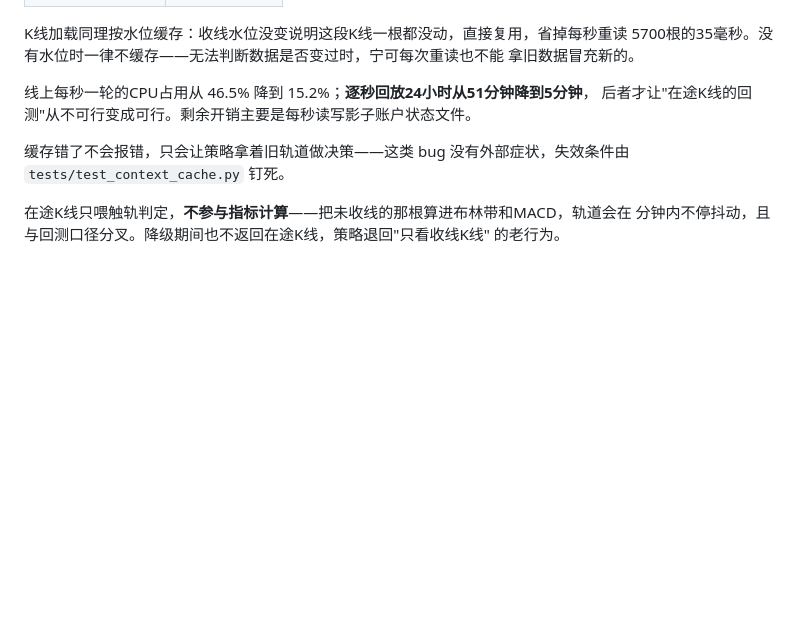
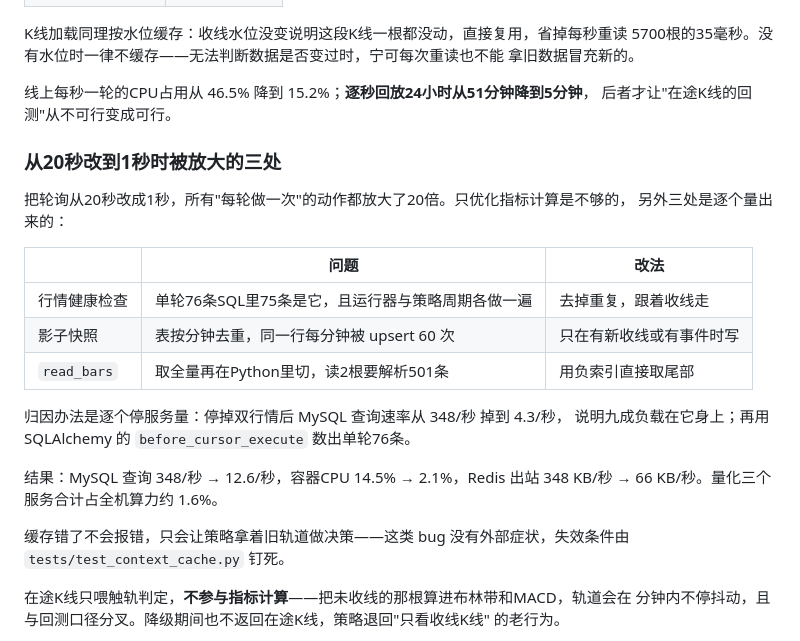
Before and after one commit to CreamColored/gold-crypto-quant, a Markdown page: README.md, the part around the change. Drawn GitHub-style; blank space fills up the shorter version.

Commit message:
README 记录1秒轮询放大出的三处开销与归因办法
Co-Authored-By: Claude Opus 5 <noreply@anthropic.com>

```diff
--- a/README.md
+++ b/README.md
@@ -203,7 +203,24 @@ K线加载同理按水位缓存：收线水位没变说明这段K线一根都没
 拿旧数据冒充新的。
 
 线上每秒一轮的CPU占用从 46.5% 降到 15.2%；**逐秒回放24小时从51分钟降到5分钟**，
-后者才让"在途K线的回测"从不可行变成可行。剩余开销主要是每秒读写影子账户状态文件。
+后者才让"在途K线的回测"从不可行变成可行。
+
+### 从20秒改到1秒时被放大的三处
+
+把轮询从20秒改成1秒，所有"每轮做一次"的动作都放大了20倍。只优化指标计算是不够的，
+另外三处是逐个量出来的：
+
+| | 问题 | 改法 |
+|---|---|---|
+| 行情健康检查 | 单轮76条SQL里75条是它，且运行器与策略周期各做一遍 | 去掉重复，跟着收线走 |
+| 影子快照 | 表按分钟去重，同一行每分钟被 upsert 60 次 | 只在有新收线或有事件时写 |
+| `read_bars` | 取全量再在Python里切，读2根要解析501条 | 用负索引直接取尾部 |
+
+归因办法是逐个停服务量：停掉双行情后 MySQL 查询速率从 348/秒 掉到 4.3/秒，
+说明九成负载在它身上；再用 SQLAlchemy 的 `before_cursor_execute` 数出单轮76条。
+
+结果：MySQL 查询 348/秒 → 12.6/秒，容器CPU 14.5% → 2.1%，Redis 出站
+348 KB/秒 → 66 KB/秒。量化三个服务合计占全机算力约 1.6%。
 
 缓存错了不会报错，只会让策略拿着旧轨道做决策——这类 bug 没有外部症状，失效条件由
 `tests/test_context_cache.py` 钉死。
```
